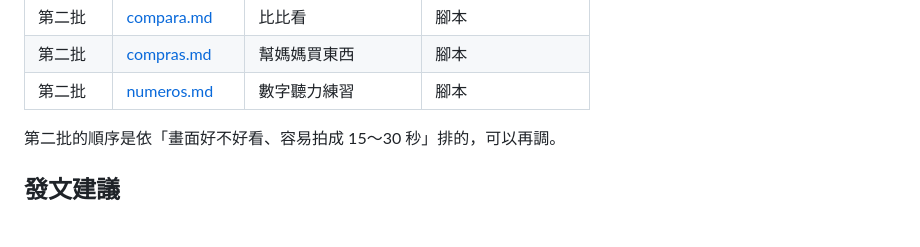
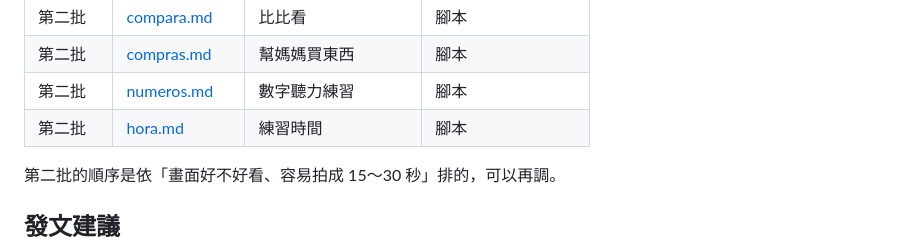
Before and after one commit to wangchiapin/cadadiaunosminutos-share-zone, a Markdown page: reels/README.md, the part around the change. Drawn GitHub-style; blank space fills up the shorter version.

Commit message:
Reel 腳本：練習時間（hora）
Co-Authored-By: Claude Sonnet 5.5 <noreply@anthropic.com>
Claude-Session: https://claude.ai/code/session_01YAwBEes5LN1B549oj8G1Zu

```diff
--- a/reels/README.md
+++ b/reels/README.md
@@ -32,6 +32,7 @@
 | 第二批 | [compara.md](compara.md) | 比比看 | 腳本 |
 | 第二批 | [compras.md](compras.md) | 幫媽媽買東西 | 腳本 |
 | 第二批 | [numeros.md](numeros.md) | 數字聽力練習 | 腳本 |
+| 第二批 | [hora.md](hora.md) | 練習時間 | 腳本 |
 
 第二批的順序是依「畫面好不好看、容易拍成 15～30 秒」排的，可以再調。
 
```
Also changed, not shown: reels/hora.md (added, +72 -0 lines).
